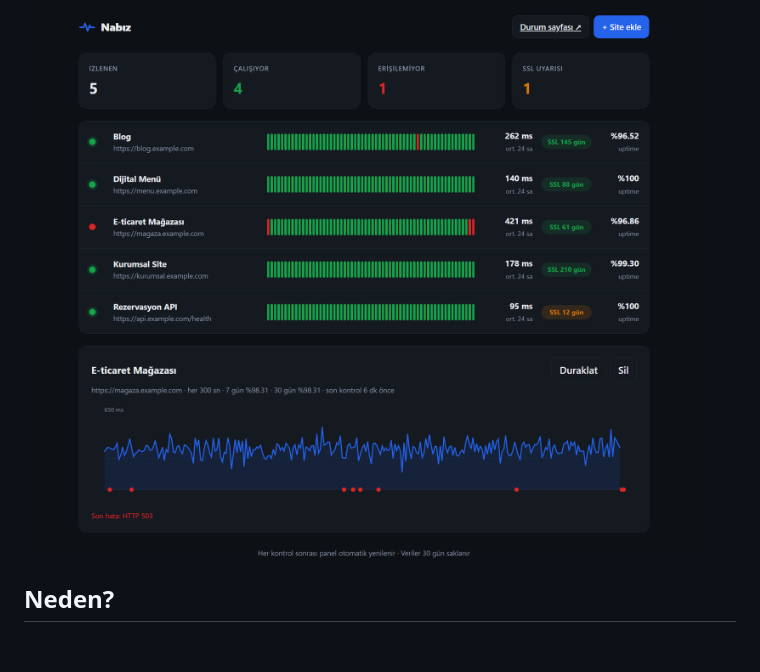
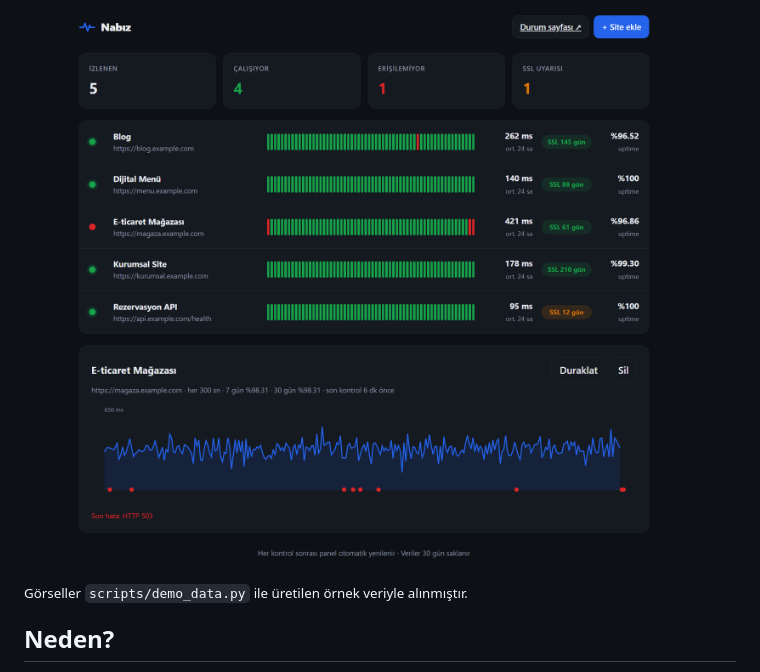
Before and after one commit to ilkertokat/nabiz, a Markdown page: README.md, the part around the change. Rendered like a GitHub page; blank space fills up the shorter version.

Commit message:
README: ekran görüntülerinin örnek veriyle alındığını belirt

```diff
--- a/README.md
+++ b/README.md
@@ -9,6 +9,8 @@
 > *English summary below.*
 
 ![Nabız paneli](docs/panel.png)
+
+<sub>Görseller `scripts/demo_data.py` ile üretilen örnek veriyle alınmıştır.</sub>
 
 ## Neden?
 
```
